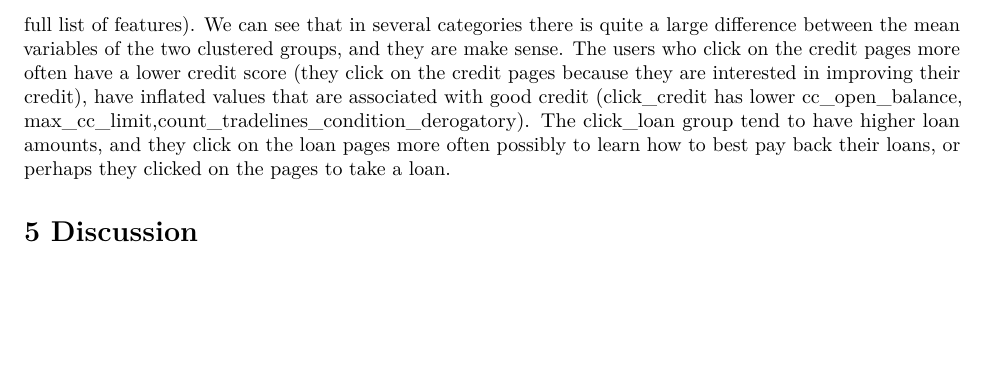
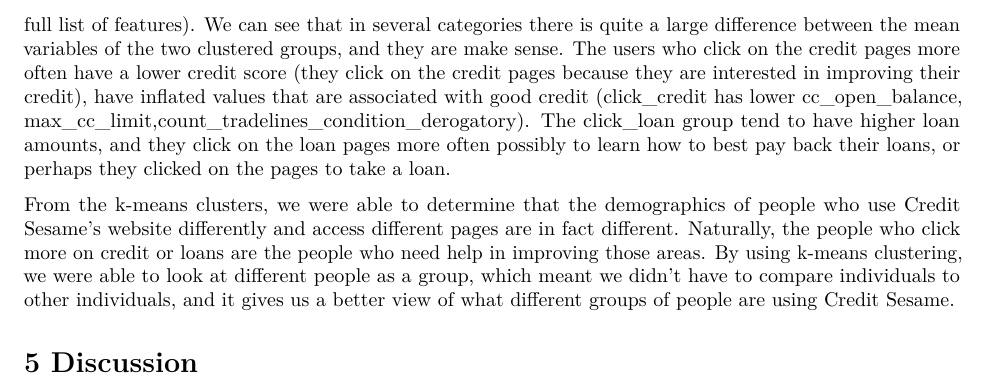
Before and after one commit to harirajan0/NormalCurvisaurus, an R Markdown document (writeup.Rmd): part of page 7 of 7, cut so that both start at the same text, the shorter picture padded with empty space. Rendered offline with R 4.5, knitr and Pandoc, then LaTeX, with nearby package versions; some code elsewhere in the file could not run offline.

Commit message:
added more

````diff
--- a/writeup.Rmd
+++ b/writeup.Rmd
@@ -212,4 +212,6 @@ compare
 ```
 The above table is a subset of all of the features that differ between the two groups (check appendix for the full list of features). We can see that in several categories there is quite a large difference between the mean variables of the two clustered groups, and they are make sense. The users who click on the credit pages more often have a lower credit score (they click on the credit pages because they are interested in improving their credit), have inflated values that are associated with good credit (click_credit has lower cc_open_balance, max_cc_limit,count_tradelines_condition_derogatory). The click_loan group tend to have higher loan amounts, and they click on the loan pages more often possibly to learn how to best pay back their loans, or perhaps they clicked on the pages to take a loan.
 
+From the k-means clusters, we were able to determine that the demographics of people who use Credit Sesame's website differently and access different pages are in fact different. Naturally, the people who click more on credit or loans are the people who need help in improving those areas. By using k-means clustering, we were able to look at different people as a group, which meant we didn't have to compare individuals to other individuals, and it gives us a better view of what different groups of people are using Credit Sesame.
+
 # 5 Discussion
````
